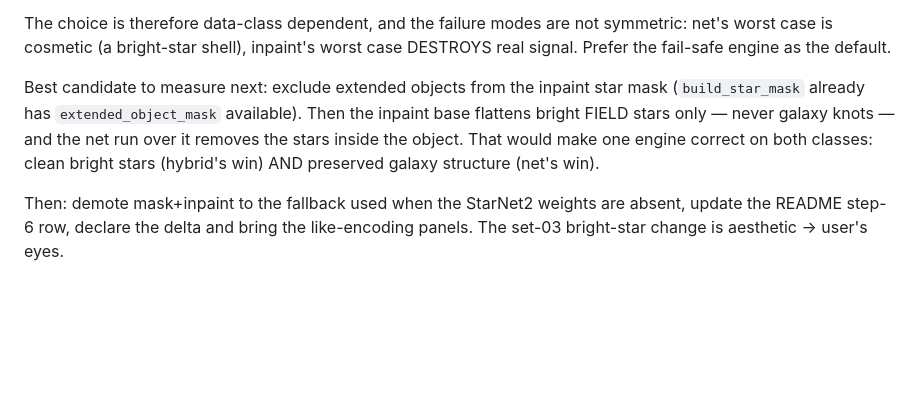
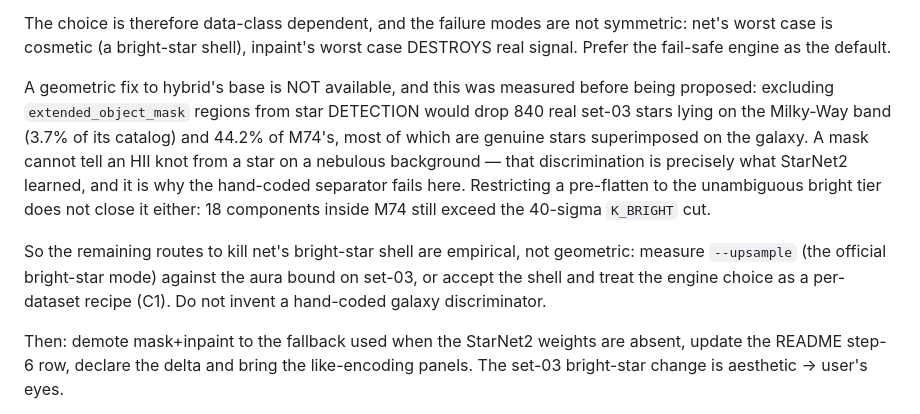
Before and after one commit to mufon609/astro-imaging, a Markdown page: BACKLOG.md, the part around the change. Drawn GitHub-style; blank space fills up the shorter version.

Commit message:
BACKLOG: the geometric fix to hybrid's base is unsound (measured before proposing)
Excluding extended_object_mask regions from star DETECTION would drop 840 real
set-03 stars lying on the Milky-Way band (3.7% of its catalog) and 44.2% of
M74's, most of which are genuine stars superimposed on the galaxy. Restricting
a pre-flatten to the unambiguous bright tier does not close it either: 18
components inside M74 still exceed the 40-sigma K_BRIGHT cut.

A mask cannot tell an HII knot from a star on a nebulous background. That
discrimination is exactly what StarNet2 learned, and exactly why the hand-coded
separator fails on a resolved object. Remaining routes are empirical (measure
--upsample against the aura bound) or per-dataset recipe — not a hand-coded
galaxy discriminator.

Co-Authored-By: Claude Opus 4.8 (1M context) <noreply@anthropic.com>

```diff
--- a/BACKLOG.md
+++ b/BACKLOG.md
@@ -85,12 +85,20 @@ The choice is therefore data-class dependent, and the failure modes are not
 symmetric: net's worst case is cosmetic (a bright-star shell), inpaint's worst
 case DESTROYS real signal. Prefer the fail-safe engine as the default.
 
-Best candidate to measure next: exclude extended objects from the inpaint star
-mask (`build_star_mask` already has `extended_object_mask` available). Then the
-inpaint base flattens bright FIELD stars only — never galaxy knots — and the net
-run over it removes the stars inside the object. That would make one engine
-correct on both classes: clean bright stars (hybrid's win) AND preserved galaxy
-structure (net's win).
+A geometric fix to hybrid's base is NOT available, and this was measured before
+being proposed: excluding `extended_object_mask` regions from star DETECTION
+would drop 840 real set-03 stars lying on the Milky-Way band (3.7% of its
+catalog) and 44.2% of M74's, most of which are genuine stars superimposed on the
+galaxy. A mask cannot tell an HII knot from a star on a nebulous background —
+that discrimination is precisely what StarNet2 learned, and it is why the
+hand-coded separator fails here. Restricting a pre-flatten to the unambiguous
+bright tier does not close it either: 18 components inside M74 still exceed the
+40-sigma `K_BRIGHT` cut.
+
+So the remaining routes to kill net's bright-star shell are empirical, not
+geometric: measure `--upsample` (the official bright-star mode) against the
+aura bound on set-03, or accept the shell and treat the engine choice as a
+per-dataset recipe (C1). Do not invent a hand-coded galaxy discriminator.
 
 Then: demote mask+inpaint to the fallback used when the StarNet2 weights are
 absent, update the README step-6 row, declare the delta and bring the
```
